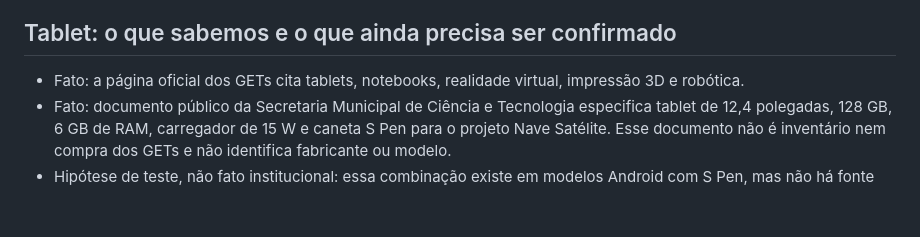
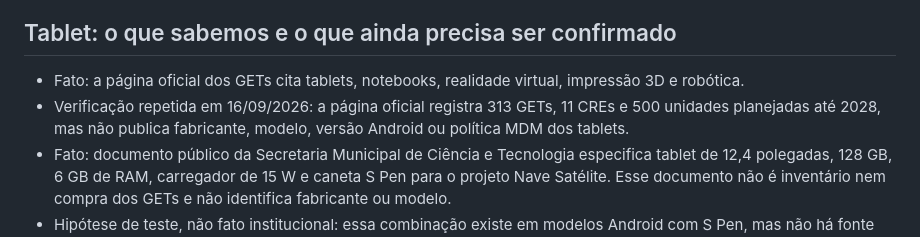
Before and after one commit to Victorzinn704/InterpretaAI, a Markdown page: docs/GET_RJ_TABLET_PILOT_RESEARCH.md, the part around one of its changes. Drawn GitHub-style; blank space fills up the shorter version.

Commit message:
docs(pilot): refresh official GET tablet evidence

```diff
--- a/docs/GET_RJ_TABLET_PILOT_RESEARCH.md
+++ b/docs/GET_RJ_TABLET_PILOT_RESEARCH.md
@@ -14,6 +14,8 @@ ciclo LEIA e devolve a criança à conversa, desenho, dramatização ou produç
 ## Tablet: o que sabemos e o que ainda precisa ser confirmado
 
 - Fato: a página oficial dos GETs cita tablets, notebooks, realidade virtual, impressão 3D e robótica.
+- Verificação repetida em 16/09/2026: a página oficial registra 313 GETs, 11 CREs e 500 unidades
+  planejadas até 2028, mas não publica fabricante, modelo, versão Android ou política MDM dos tablets.
 - Fato: documento público da Secretaria Municipal de Ciência e Tecnologia especifica tablet de 12,4
   polegadas, 128 GB, 6 GB de RAM, carregador de 15 W e caneta S Pen para o projeto Nave Satélite.
   Esse documento não é inventário nem compra dos GETs e não identifica fabricante ou modelo.
```
Also changed, not shown: other parts of docs/GET_RJ_TABLET_PILOT_RESEARCH.md (+1 -1 lines).
